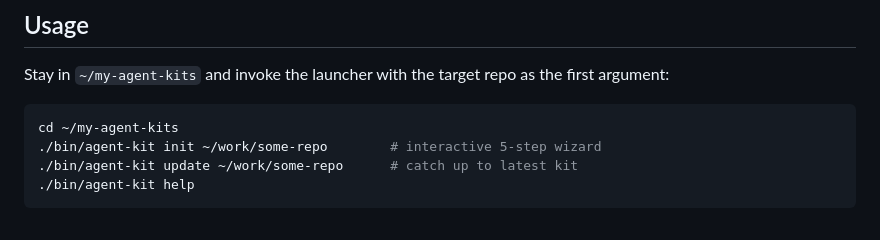
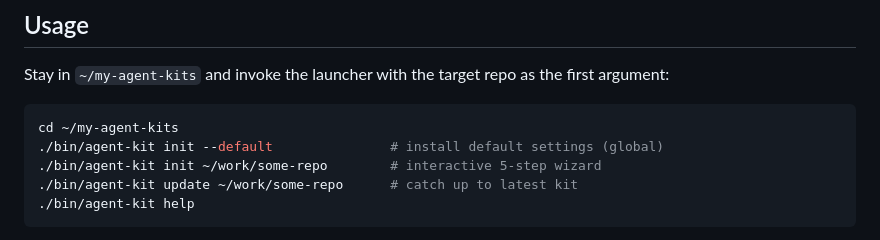
Before and after one commit to superliaye/my-agent-kits, a Markdown page: README.md, the part around the change. GitHub-like rendering.

Commit message:
docs: add 'init --default' example to README usage block
Co-Authored-By: Claude Opus 4.8 (1M context) <noreply@anthropic.com>

````diff
--- a/README.md
+++ b/README.md
@@ -18,6 +18,7 @@ Stay in `~/my-agent-kits` and invoke the launcher with the target repo as the fi
 
 ```bash
 cd ~/my-agent-kits
+./bin/agent-kit init --default               # install default settings (global)
 ./bin/agent-kit init ~/work/some-repo        # interactive 5-step wizard
 ./bin/agent-kit update ~/work/some-repo      # catch up to latest kit
 ./bin/agent-kit help
````
